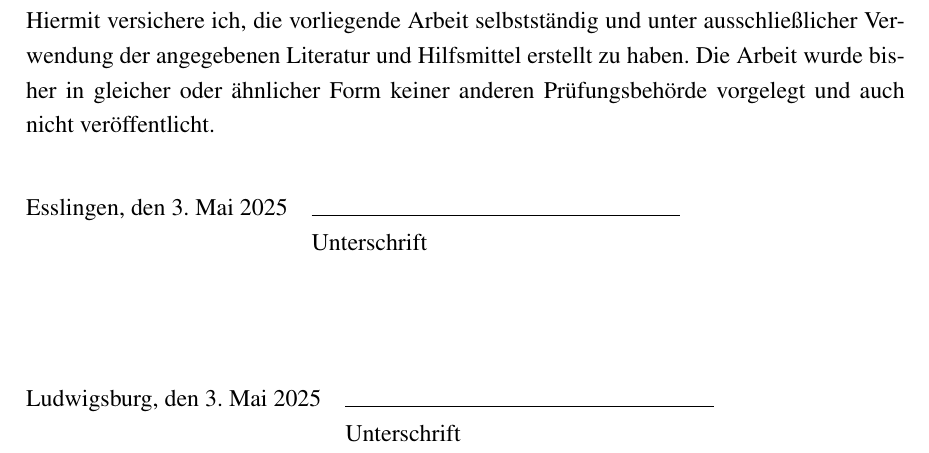
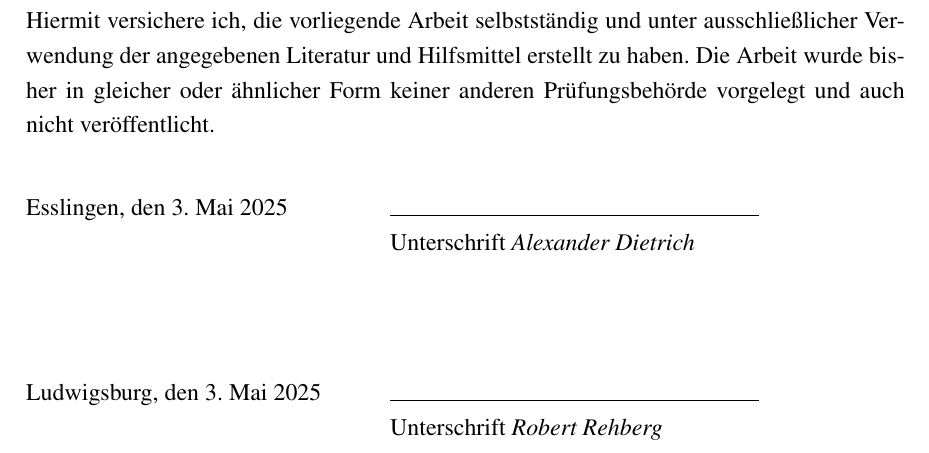
Before and after one commit to Rehberg396/Vorlage_Wissenschaftliche_Arbeit, a LaTeX document (main.tex, which reads base/indipendence.tex, settings/commands.tex): part of page 3 of 13, cut so that both start at the same text. Compiled offline with pdfLaTeX.

Commit message:
Unterschrift Box einheitlich angepasst

```diff
--- a/base/indipendence.tex
+++ b/base/indipendence.tex
@@ -6,9 +6,8 @@
 Hiermit versichere ich, die vorliegende Arbeit selbstständig und unter ausschließlicher Verwendung der angegebenen Literatur und Hilfsmittel erstellt zu haben.
 Die Arbeit wurde bisher in gleicher oder ähnlicher Form keiner anderen Prüfungsbehörde vorgelegt und auch nicht veröffentlicht.
 \vspace{1cm}
-\signature{\residence}
-\newline
+\signature{\residence}{\authorName}
 \ifsecondauthor
     \vspace{2cm}
-    \signature{\secondresidence}
+    \signature{\secondresidence}{\secondAuthorName}
 \fi
--- a/settings/commands.tex
+++ b/settings/commands.tex
@@ -8,14 +8,16 @@
 % \signature{Ort}
 %
 % Dieser Befehl erzeugt eine Zeile mit dem angegebenen Ort, dem aktuellen Datum und einer Linie für die Unterschrift.
-\newcommand{\signature}[1]{
-    \newline % Fügt einen Zeilenumbruch ein
-    \noindent % Unterdrückt den Einzug der neuen Zeile
-    \begin{tabular}{@{}ll@{}} % Beginnt eine Tabelle ohne zusätzlichen horizontalen Abstand links oder rechts
-        #1, den \today & \makebox[6.5cm]{\hrulefill}\\ % Erste Zeile der Tabelle: Ort und Datum, daneben eine Linie für die Unterschrift
-        & Unterschrift % Zweite Zeile der Tabelle: Das Wort "Unterschrift" unterhalb der Linie
-    \end{tabular}
+\newcommand{\signature}[2]{%
+  \par\noindent
+  \begin{tabular}{@{}l l@{}}
+    % erste Spalte: feste Breite 6cm, Inhalt linksbündig
+    \makebox[6cm][l]{#1, den \today} & \makebox[6.5cm]{\hrulefill}\\
+    % zweite Zeile: keine erste Spalte, dann Unterschrift + Name
+    & Unterschrift \textit{#2}
+  \end{tabular}\par
 }
+
 
 % --------------------------------
 % Definition der Seitenstile - Römische Seitenzahlen
```
Also changed, not shown: settings/general.tex (+0 -1 lines).
